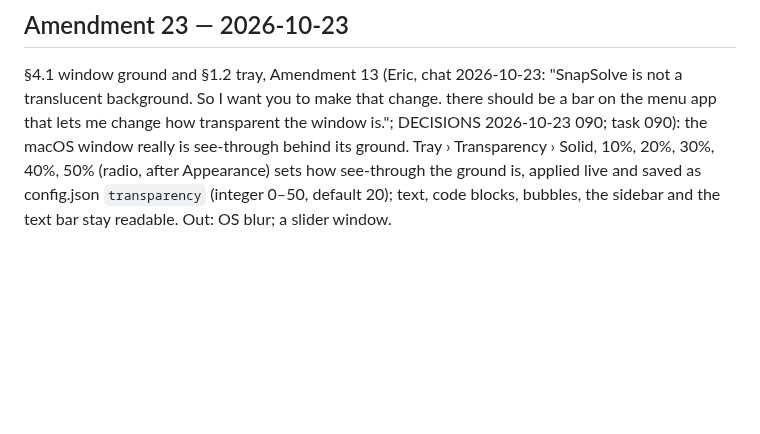
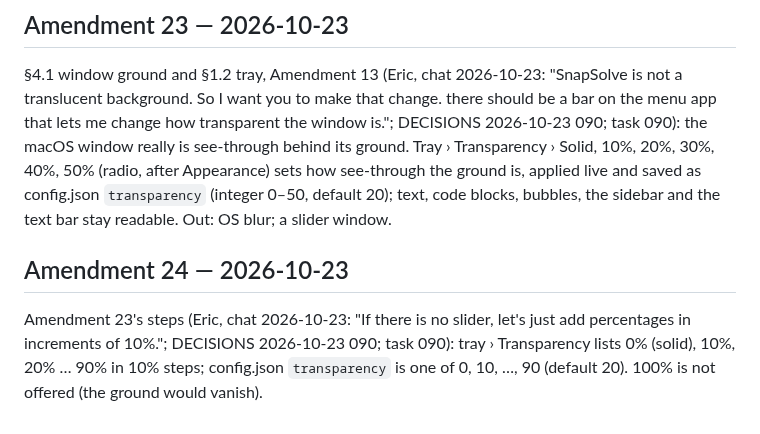
Before and after one commit to ericyjl01/snapsolve, a Markdown page: SPEC.md, the part around the change. Rendered like a GitHub page; blank space fills up the shorter version.

Commit message:
keel: 090 transparency in 10% steps (Amendment 24)
Co-Authored-By: Claude Opus 5.5 <noreply@anthropic.com>

```diff
--- a/SPEC.md
+++ b/SPEC.md
@@ -220,3 +220,6 @@ Amendment 17's symbol (Eric, chat 2026-10-23: "Let's make the icon like 15% smal
 
 ## Amendment 23 — 2026-10-23
 §4.1 window ground and §1.2 tray, Amendment 13 (Eric, chat 2026-10-23: "SnapSolve is not a translucent background. So I want you to make that change. there should be a bar on the menu app that lets me change how transparent the window is."; DECISIONS 2026-10-23 090; task 090): the macOS window really is see-through behind its ground. Tray › Transparency › Solid, 10%, 20%, 30%, 40%, 50% (radio, after Appearance) sets how see-through the ground is, applied live and saved as config.json `transparency` (integer 0–50, default 20); text, code blocks, bubbles, the sidebar and the text bar stay readable. Out: OS blur; a slider window.
+
+## Amendment 24 — 2026-10-23
+Amendment 23's steps (Eric, chat 2026-10-23: "If there is no slider, let's just add percentages in increments of 10%."; DECISIONS 2026-10-23 090; task 090): tray › Transparency lists 0% (solid), 10%, 20% … 90% in 10% steps; config.json `transparency` is one of 0, 10, …, 90 (default 20). 100% is not offered (the ground would vanish).
```
Also changed, not shown: DECISIONS.md (+1 -0 lines), docs/tasks/090-transparency-setting.md (+10 -10 lines).
